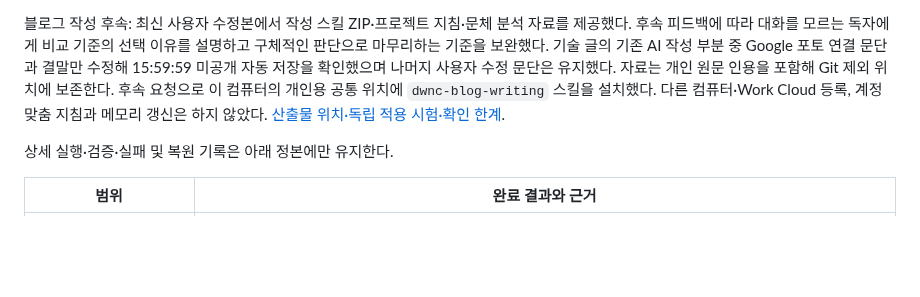
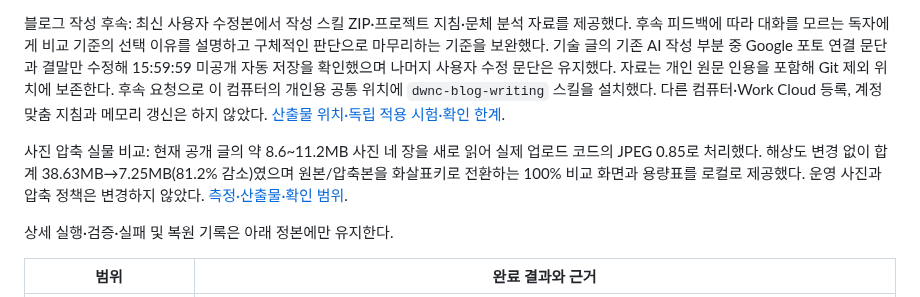
Before and after one commit to tsusaikang/dwnc.me, a Markdown page: PROJECT_STATE.md, the part around the change. Rendered like a GitHub page; blank space fills up the shorter version.

Commit message:
실제 업로드 사진 원본과 JPEG 품질 0.85 비교 결과 기록

```diff
--- a/PROJECT_STATE.md
+++ b/PROJECT_STATE.md
@@ -41,6 +41,8 @@
 
 블로그 작성 후속: 최신 사용자 수정본에서 작성 스킬 ZIP·프로젝트 지침·문체 분석 자료를 제공했다. 후속 피드백에 따라 대화를 모르는 독자에게 비교 기준의 선택 이유를 설명하고 구체적인 판단으로 마무리하는 기준을 보완했다. 기술 글의 기존 AI 작성 부분 중 Google 포토 연결 문단과 결말만 수정해 15:59:59 미공개 자동 저장을 확인했으며 나머지 사용자 수정 문단은 유지했다. 자료는 개인 원문 인용을 포함해 Git 제외 위치에 보존한다. 후속 요청으로 이 컴퓨터의 개인용 공통 위치에 `dwnc-blog-writing` 스킬을 설치했다. 다른 컴퓨터·Work Cloud 등록, 계정 맞춤 지침과 메모리 갱신은 하지 않았다. [산출물 위치·독립 적용 시험·확인 한계](docs/history/대왕날치_작성스킬_20260923_151753.md).
 
+사진 압축 실물 비교: 현재 공개 글의 약 8.6~11.2MB 사진 네 장을 새로 읽어 실제 업로드 코드의 JPEG 0.85로 처리했다. 해상도 변경 없이 합계 38.63MB→7.25MB(81.2% 감소)였으며 원본/압축본을 화살표키로 전환하는 100% 비교 화면과 용량표를 로컬로 제공했다. 운영 사진과 압축 정책은 변경하지 않았다. [측정·산출물·확인 범위](docs/history/사진_원본과_JPEG085_비교_20260923_163025.md).
+
 상세 실행·검증·실패 및 복원 기록은 아래 정본에만 유지한다.
 
 | 범위 | 완료 결과와 근거 |
```
Also changed, not shown: docs/history/사진_원본과_JPEG085_비교_20260923_163025.md (added, +33 -0 lines).
